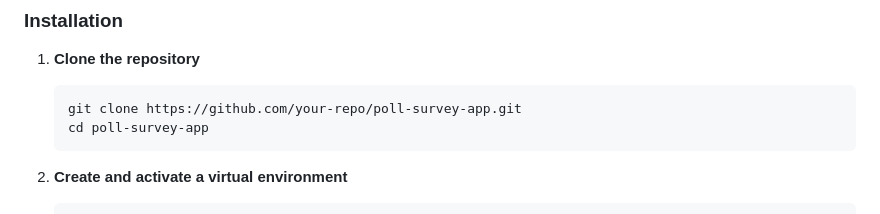
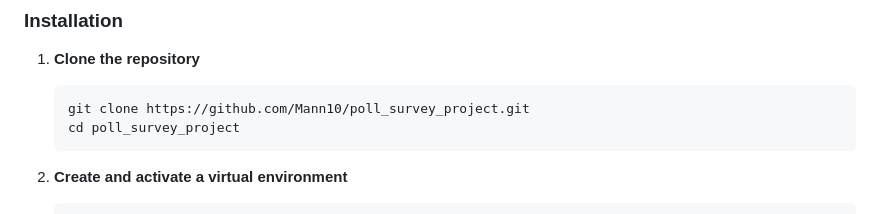
Before and after one commit to Mann10/poll_survey_project, a Markdown page: README.md, the part around the change. GitHub-like rendering.

````diff
--- a/README.md
+++ b/README.md
@@ -36,8 +36,8 @@ Ensure you have the following installed:
 1. **Clone the repository**
 
    ```bash
-   git clone https://github.com/your-repo/poll-survey-app.git
-   cd poll-survey-app
+   git clone https://github.com/Mann10/poll_survey_project.git
+   cd poll_survey_project
    ```
 
 2. **Create and activate a virtual environment**
````
